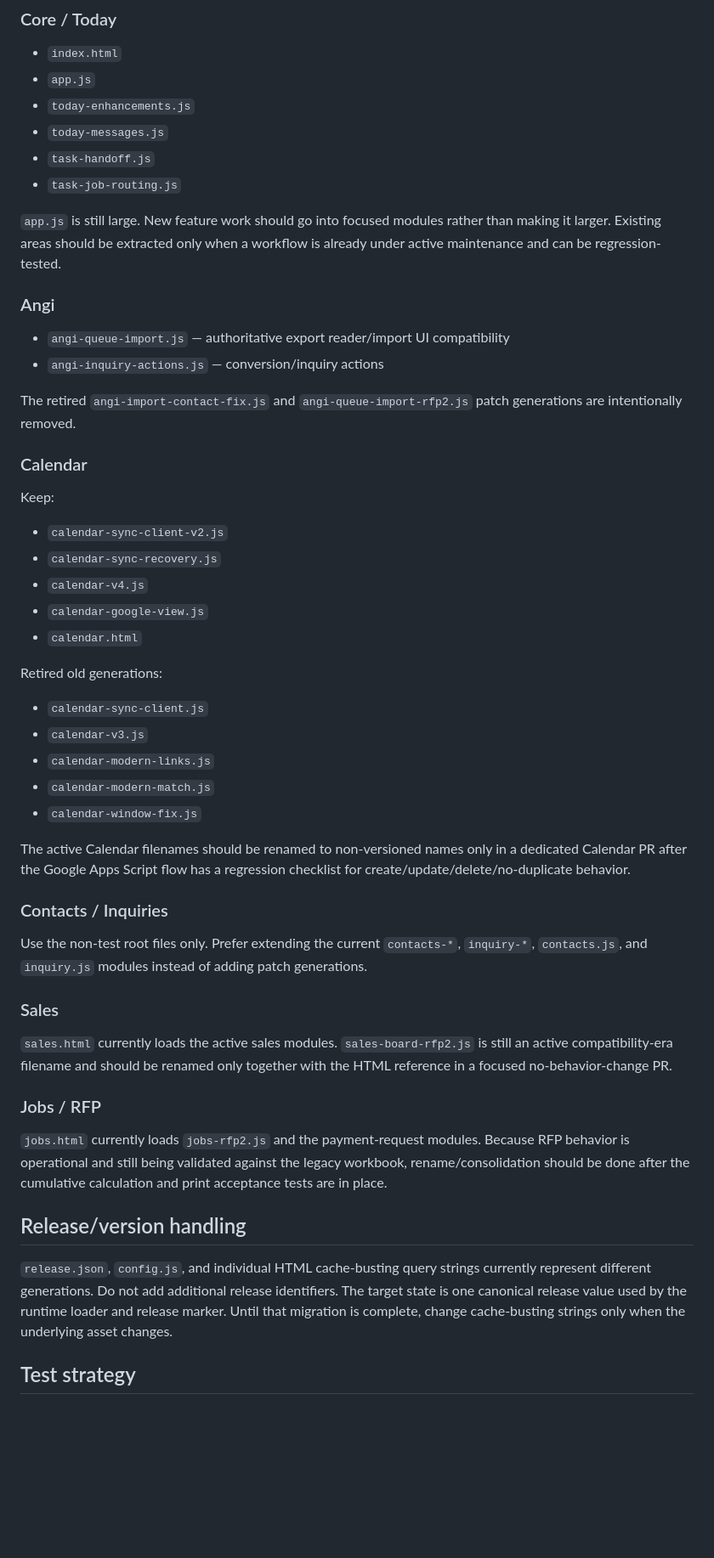
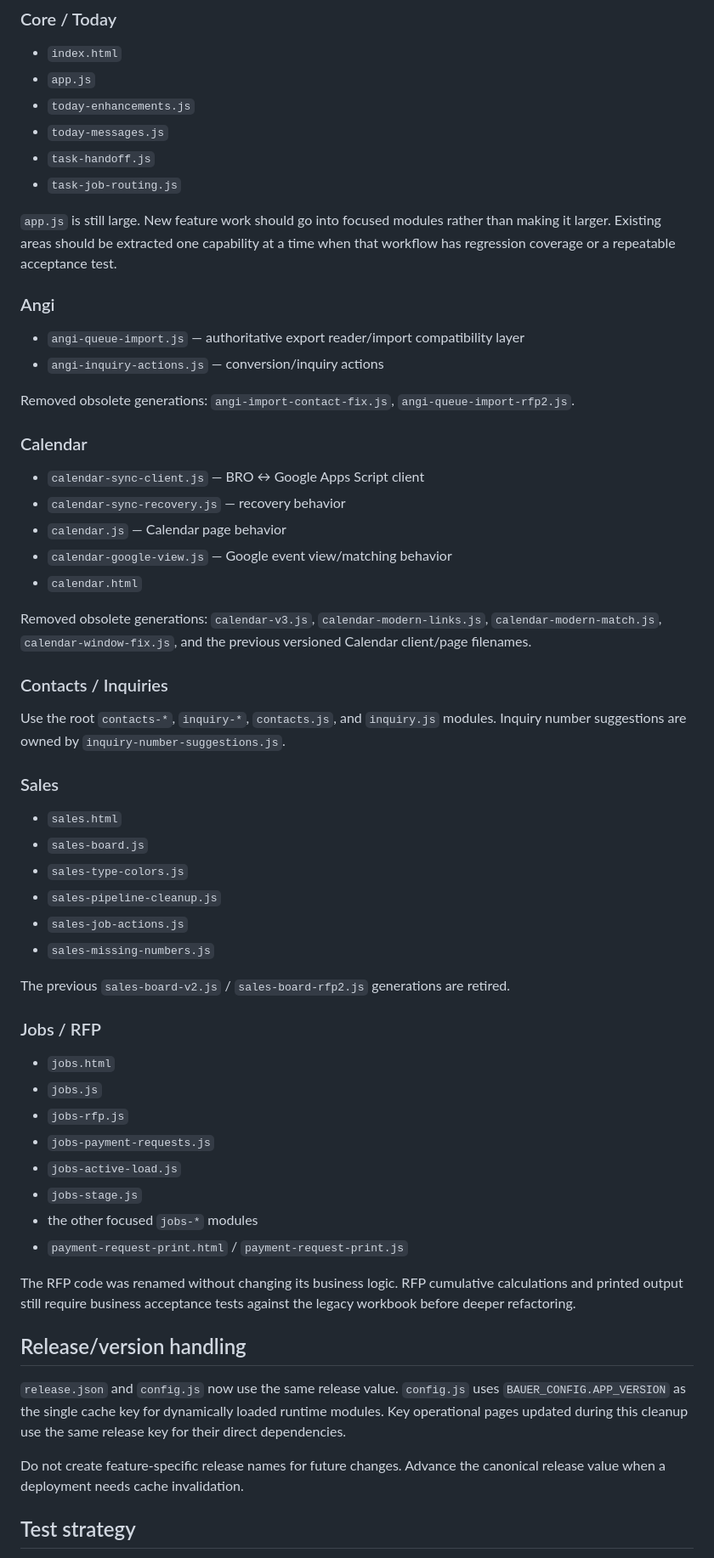
Before and after one commit to EveKeepsLearning/bauer-roofing-mission-control, a Markdown page: docs/repository-structure.md, the part around one of its changes. Shown at 85% size. GitHub-like rendering; blank space fills up the shorter version.

Commit message:
Document completed repository consolidation

```diff
--- a/docs/repository-structure.md
+++ b/docs/repository-structure.md
@@ -23,43 +23,53 @@ Make it obvious which file owns each feature, while avoiding a risky framework r
 - `task-handoff.js`
 - `task-job-routing.js`
 
-`app.js` is still large. New feature work should go into focused modules rather than making it larger. Existing areas should be extracted only when a workflow is already under active maintenance and can be regression-tested.
+`app.js` is still large. New feature work should go into focused modules rather than making it larger. Existing areas should be extracted one capability at a time when that workflow has regression coverage or a repeatable acceptance test.
 
 ### Angi
-- `angi-queue-import.js` — authoritative export reader/import UI compatibility
+- `angi-queue-import.js` — authoritative export reader/import compatibility layer
 - `angi-inquiry-actions.js` — conversion/inquiry actions
 
-The retired `angi-import-contact-fix.js` and `angi-queue-import-rfp2.js` patch generations are intentionally removed.
+Removed obsolete generations: `angi-import-contact-fix.js`, `angi-queue-import-rfp2.js`.
 
 ### Calendar
-Keep:
-- `calendar-sync-client-v2.js`
-- `calendar-sync-recovery.js`
-- `calendar-v4.js`
-- `calendar-google-view.js`
+- `calendar-sync-client.js` — BRO ↔ Google Apps Script client
+- `calendar-sync-recovery.js` — recovery behavior
+- `calendar.js` — Calendar page behavior
+- `calendar-google-view.js` — Google event view/matching behavior
 - `calendar.html`
 
-Retired old generations:
-- `calendar-sync-client.js`
-- `calendar-v3.js`
-- `calendar-modern-links.js`
-- `calendar-modern-match.js`
-- `calendar-window-fix.js`
-
-The active Calendar filenames should be renamed to non-versioned names only in a dedicated Calendar PR after the Google Apps Script flow has a regression checklist for create/update/delete/no-duplicate behavior.
+Removed obsolete generations: `calendar-v3.js`, `calendar-modern-links.js`, `calendar-modern-match.js`, `calendar-window-fix.js`, and the previous versioned Calendar client/page filenames.
 
 ### Contacts / Inquiries
-Use the non-test root files only. Prefer extending the current `contacts-*`, `inquiry-*`, `contacts.js`, and `inquiry.js` modules instead of adding patch generations.
+Use the root `contacts-*`, `inquiry-*`, `contacts.js`, and `inquiry.js` modules. Inquiry number suggestions are owned by `inquiry-number-suggestions.js`.
 
 ### Sales
-`sales.html` currently loads the active sales modules. `sales-board-rfp2.js` is still an active compatibility-era filename and should be renamed only together with the HTML reference in a focused no-behavior-change PR.
+- `sales.html`
+- `sales-board.js`
+- `sales-type-colors.js`
+- `sales-pipeline-cleanup.js`
+- `sales-job-actions.js`
+- `sales-missing-numbers.js`
+
+The previous `sales-board-v2.js` / `sales-board-rfp2.js` generations are retired.
 
 ### Jobs / RFP
-`jobs.html` currently loads `jobs-rfp2.js` and the payment-request modules. Because RFP behavior is operational and still being validated against the legacy workbook, rename/consolidation should be done after the cumulative calculation and print acceptance tests are in place.
+- `jobs.html`
+- `jobs.js`
+- `jobs-rfp.js`
+- `jobs-payment-requests.js`
+- `jobs-active-load.js`
+- `jobs-stage.js`
+- the other focused `jobs-*` modules
+- `payment-request-print.html` / `payment-request-print.js`
+
+The RFP code was renamed without changing its business logic. RFP cumulative calculations and printed output still require business acceptance tests against the legacy workbook before deeper refactoring.
 
 ## Release/version handling
 
-`release.json`, `config.js`, and individual HTML cache-busting query strings currently represent different generations. Do not add additional release identifiers. The target state is one canonical release value used by the runtime loader and release marker. Until that migration is complete, change cache-busting strings only when the underlying asset changes.
+`release.json` and `config.js` now use the same release value. `config.js` uses `BAUER_CONFIG.APP_VERSION` as the single cache key for dynamically loaded runtime modules. Key operational pages updated during this cleanup use the same release key for their direct dependencies.
+
+Do not create feature-specific release names for future changes. Advance the canonical release value when a deployment needs cache invalidation.
 
 ## Test strategy
 
```
Also changed, not shown: other parts of docs/repository-structure.md (+6 -4 lines).
